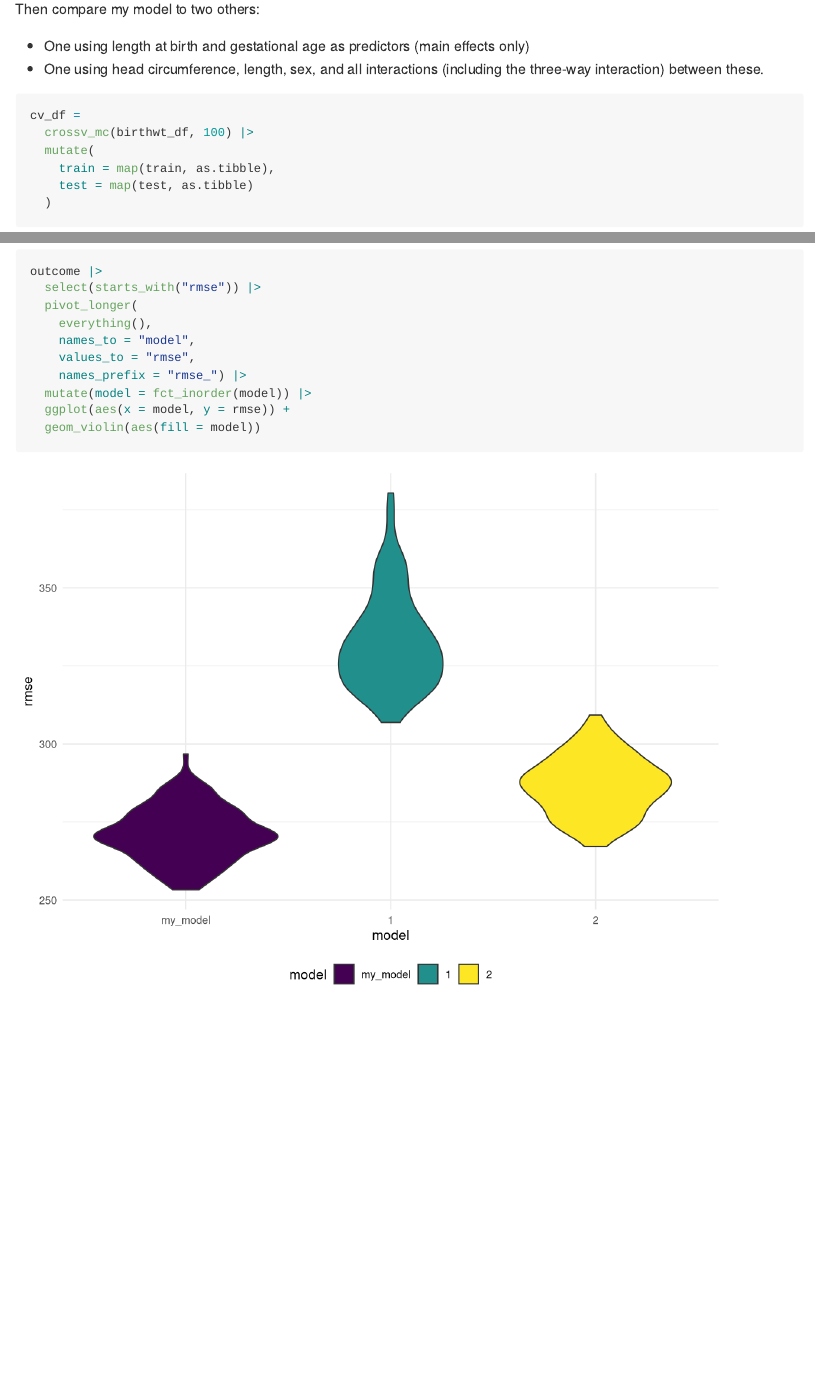
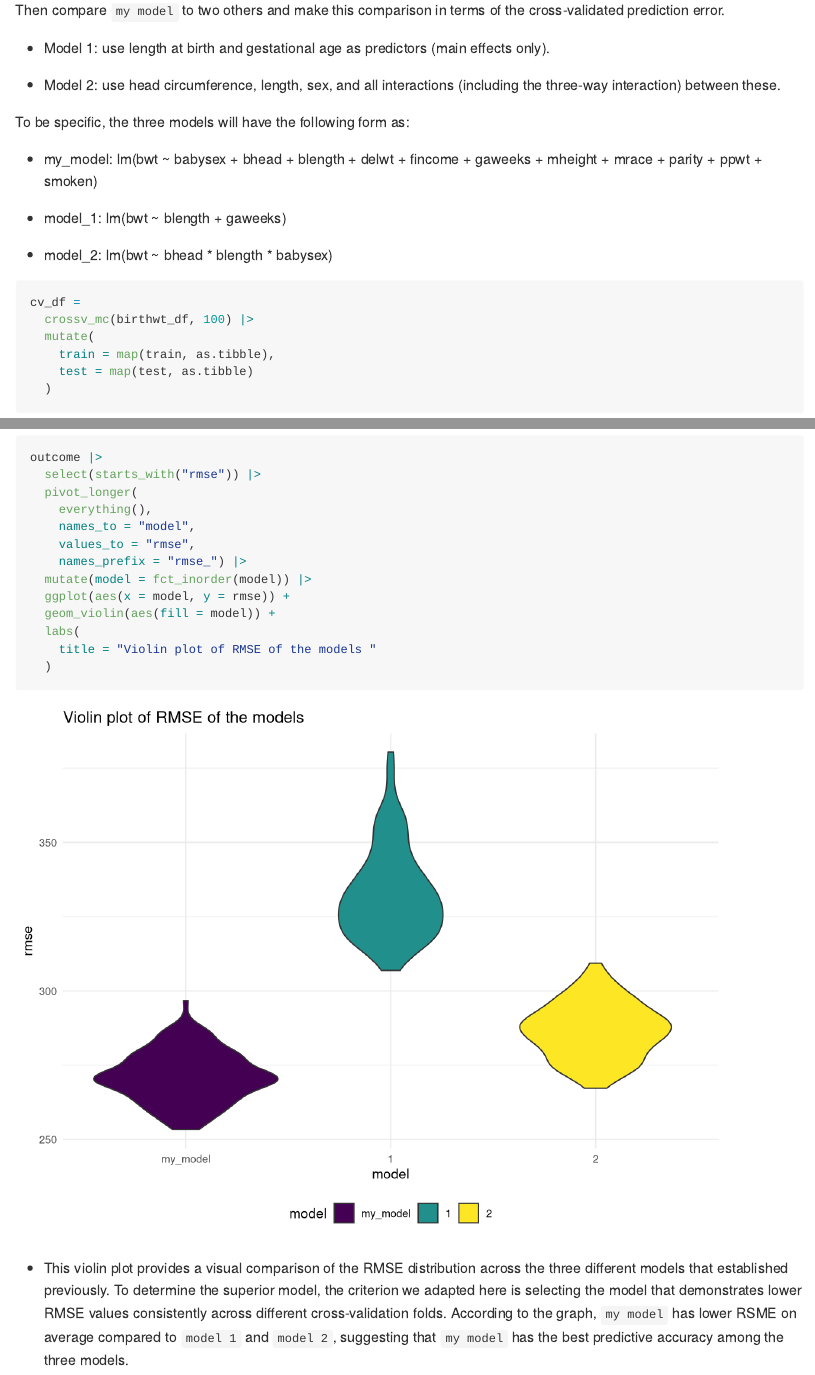
Before and after one commit to Yuzhe3676/p8105_hw6_yh3676, an R Markdown document (p8105_hw6_yh3676.Rmd): the page in a window 1100 px wide, from 7960 px down before the commit and from 8050 px down after it, so that both start at the same text, and a second part further down, joined at a grey line. Rendered offline with R 4.5, knitr and Pandoc, with nearby package versions; some code elsewhere in the file could not run offline; long lines of code are wrapped; column names are cleaned by a stand-in for the janitor package.

Commit message:
Problem 3 - RMSE

````diff
--- a/p8105_hw6_yh3676.Rmd
+++ b/p8105_hw6_yh3676.Rmd
@@ -254,10 +256,19 @@ birthwt_df |>
   ylab("Residuals")
 ```
 
-Then compare my model to two others:
+Then compare `my model` to two others and make this comparison in terms of the cross-validated prediction error.
 
-* One using length at birth and gestational age as predictors (main effects only)
-* One using head circumference, length, sex, and all interactions (including the three-way interaction) between these.
+* Model 1: use length at birth and gestational age as predictors (main effects only).
+
+* Model 2: use head circumference, length, sex, and all interactions (including the three-way interaction) between these.
+
+To be specific, the three models will have the following form as:
+
+* my_model: lm(bwt ~ babysex + bhead + blength + delwt + fincome + gaweeks + mheight + mrace + parity + ppwt + smoken)
+
+* model_1: lm(bwt ~ blength + gaweeks)
+
+* model_2: lm(bwt ~ bhead * blength * babysex)
 
 ```{r}
 cv_df =
@@ -301,5 +312,10 @@ outcome |>
     names_prefix = "rmse_") |>
   mutate(model = fct_inorder(model)) |>
   ggplot(aes(x = model, y = rmse)) +
-  geom_violin(aes(fill = model))
+  geom_violin(aes(fill = model)) +
+  labs(
+    title = "Violin plot of RMSE of the models "
+  )
 ```
+
+* This violin plot provides a visual comparison of the RMSE distribution across the three different models that established previously. To determine the superior model, the criterion we adapted here is selecting the model that demonstrates lower RMSE values consistently across different cross-validation folds. According to the graph,  `my model` has lower RSME on average compared to `model 1` and `model 2`, suggesting that `my model` has the best predictive accuracy among the three models.
````
Also changed, not shown: p8105_hw6_yh3676.md, p8105_hw6_yh3676_files/figure-gfm/unnamed-chunk-14-1.png, p8105_hw6_yh3676.Rmd (8 more changed lines).
